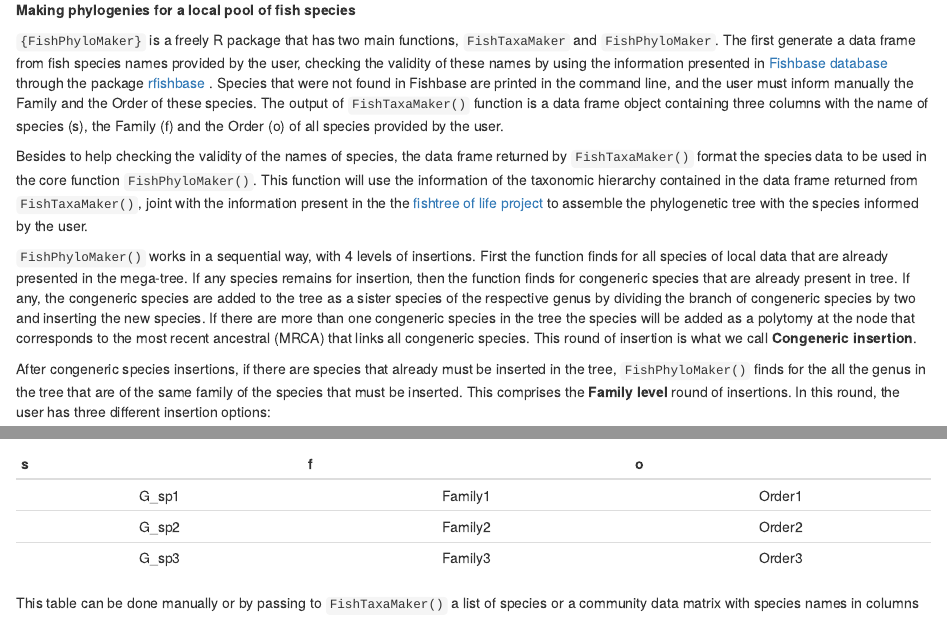
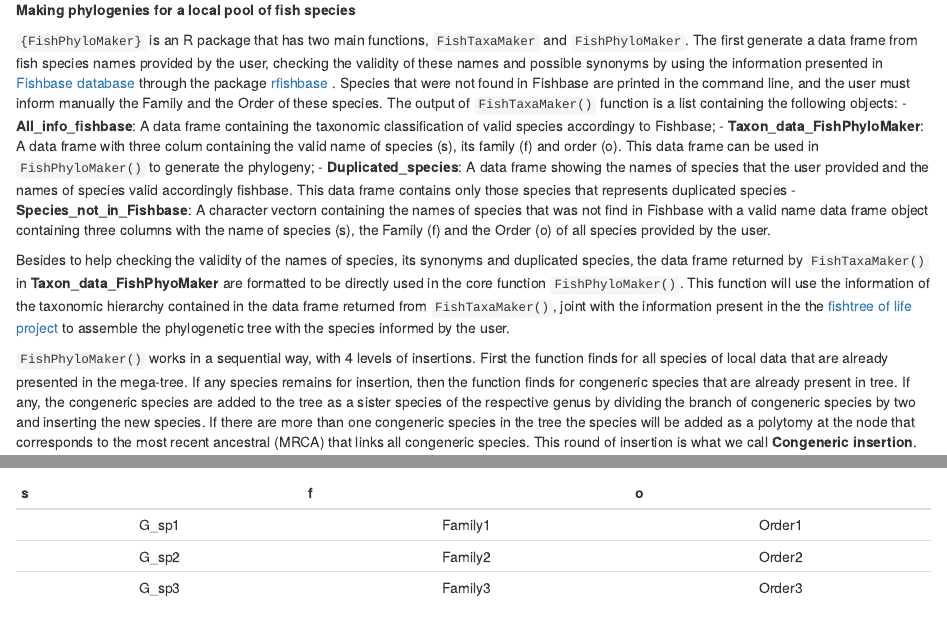
Before and after one commit to GabrielNakamura/FishPhyloMaker, an R Markdown document (README.Rmd): the page in a window 1100 px wide, from 230 px down, and a second part further down, joined at a grey line. Rendered offline with R 4.5, knitr and Pandoc, with nearby package versions; badge pictures from the web are left out.

Commit message:
updating readme

```diff
--- a/README.Rmd
+++ b/README.Rmd
@@ -1,5 +1,5 @@
 ---
-title: "FishPhyloMaker: A R package to generate phylogenies for bony fish"
+title: "FishPhyloMaker: An R package to generate phylogenies for bony fish"
 author: "Gabriel Nakamura"
 date: "4/4/2021"
 output:
@@ -17,15 +17,19 @@ knitr::opts_chunk$set(echo = TRUE)
 
 [![CRAN_Status_Badge](https://www.r-pkg.org/badges/version/FishPhyloMaker)](https://cran.r-project.org/package=FishPhyloMaker)
 
-[![codecov](https://codecov.io/gh/GabrielNakamura/FishPhyloMaker/branch/main/graph/badge.svg?token=WHYLBPOJNA)](https://codecov.io/gh/GabrielNakamura/FishPhyloMaker)
-
 [![license](https://img.shields.io/github/license/mashape/apistatus.svg)](https://choosealicense.com/licenses/mit/)
 
 **Making phylogenies for a local pool of fish species**
 
-`{FishPhyloMaker}` is a freely R package that has two main functions, `FishTaxaMaker` and `FishPhyloMaker`. The first generate a data frame from fish species names provided by the user, checking the validity of these names by using the information presented in [Fishbase database](http://www.fishbase.org/search.php) through the package [rfishbase](https://cran.r-project.org/web/packages/rfishbase/rfishbase.pdf) . Species that were not found in Fishbase are printed in the command line, and the user must inform manually the Family and the Order of these species. The output of `FishTaxaMaker()` function is a data frame object containing three columns with the name of species (s), the Family (f) and the Order (o) of all species provided by the user.
+`{FishPhyloMaker}` is an R package that has two main functions, `FishTaxaMaker` and `FishPhyloMaker`. The first generate a data frame from fish species names provided by the user, checking the validity of these names and possible synonyms by using the information presented in [Fishbase database](http://www.fishbase.org/search.php) through the package [rfishbase](https://cran.r-project.org/web/packages/rfishbase/rfishbase.pdf) . Species that were not found in Fishbase are printed in the command line, and the user must inform manually the Family and the Order of these species. The output of `FishTaxaMaker()` function is a list containing the following objects:
+- **All_info_fishbase**: A data frame containing the taxonomic classification of valid species accordingy to Fishbase;
+- **Taxon_data_FishPhyloMaker**: A data frame with three colum containing the valid name of species
+    (s), its family (f) and order (o). This data frame can be used in `FishPhyloMaker()` to generate the phylogeny;
+- **Duplicated_species**: A data frame showing the names of species that the user provided and the        names of species valid accordingly fishbase. This data frame contains only those species that         represents duplicated species
+- **Species_not_in_Fishbase**: A character vectorn containing the names of species that was not find      in Fishbase with a valid name
+data frame object containing three columns with the name of species (s), the Family (f) and the Order (o) of all species provided by the user.
 
-Besides to help checking the validity of the names of species, the data frame returned by `FishTaxaMaker()` format the species data to be used in the core function `FishPhyloMaker()`. This function will use the information of the taxonomic hierarchy contained in the data frame returned from `FishTaxaMaker()`, joint with the information present in the the [fishtree of life project](https://fishtreeoflife.org/) to assemble the phylogenetic tree with the species informed by the user.
+Besides to help checking the validity of the names of species, its synonyms and duplicated species, the data frame returned by `FishTaxaMaker()` in **Taxon_data_FishPhyoMaker** are formatted to be directly used in the core function `FishPhyloMaker()`. This function will use the information of the taxonomic hierarchy contained in the data frame returned from `FishTaxaMaker()`, joint with the information present in the the [fishtree of life project](https://fishtreeoflife.org/) to assemble the phylogenetic tree with the species informed by the user.
 
 `FishPhyloMaker()` works in a sequential way, with 4 levels of insertions. First the function finds for all species of local data that are already presented in the mega-tree. If any species remains for insertion, then the function finds for congeneric species that are already present in tree. If any, the congeneric species are added to the tree as a sister species of the respective genus by dividing the branch of congeneric species by two and inserting the new species. If there are more than one congeneric species in the tree the species will be added as a polytomy at the node that corresponds to the most recent ancestral (MRCA) that links all congeneric species. This round of insertion is what we call **Congeneric insertion**.
 
--- a/codecov.yml
+++ /dev/null
@@ -1,2 +0,0 @@
-codecov:
-  token: 87797744-1baa-4832-8185-2c5853e9e749
```
